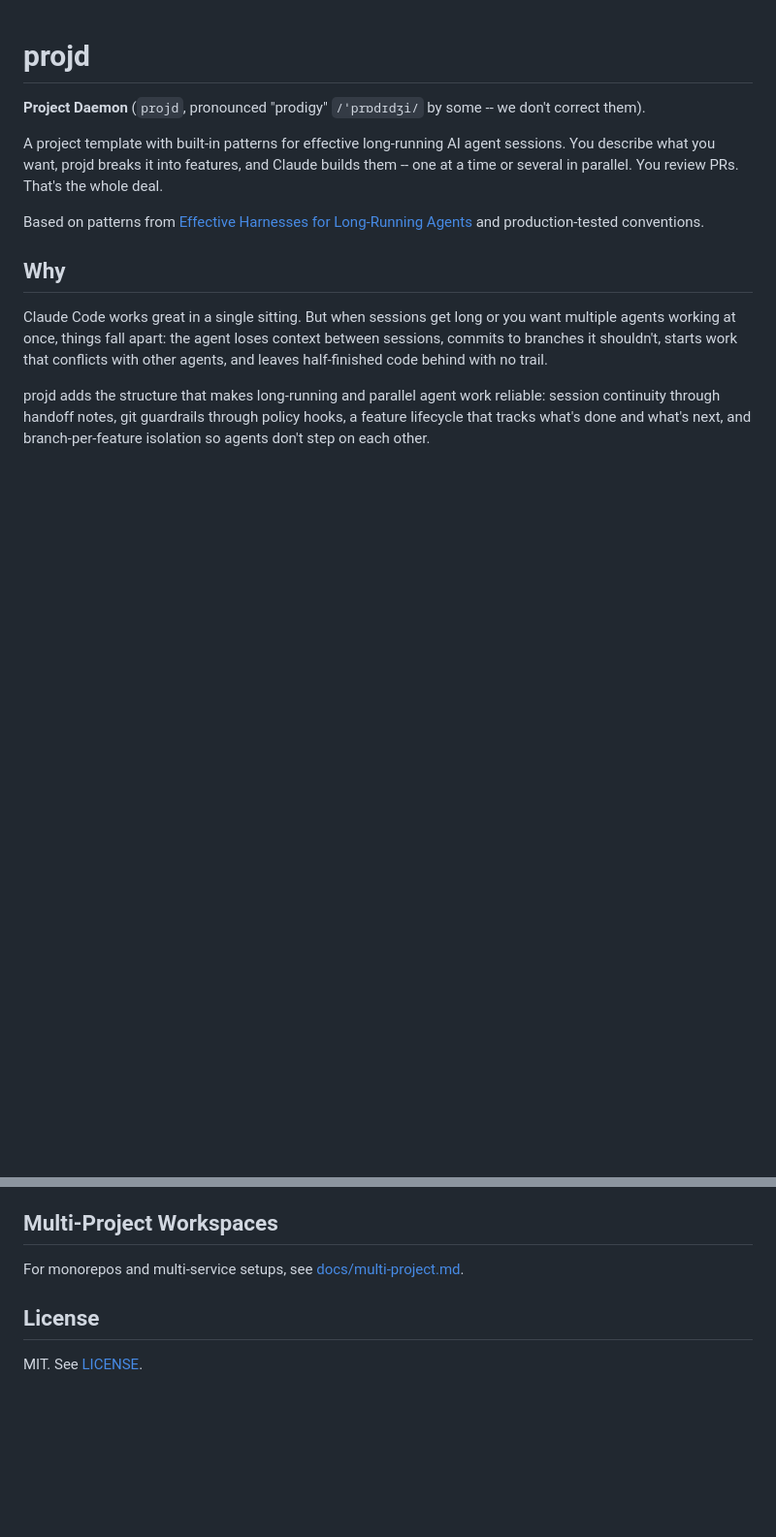
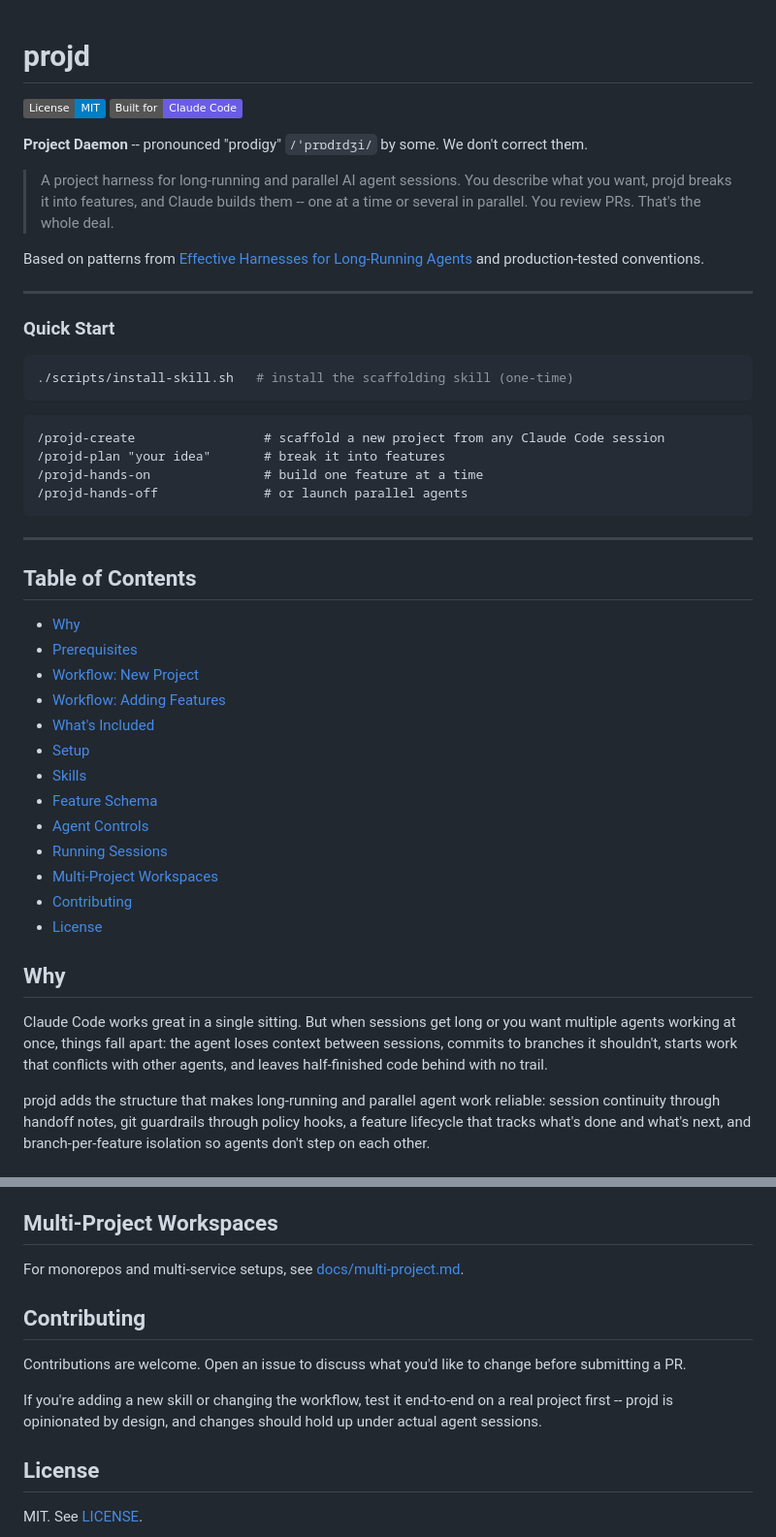
Before and after one commit to 0x3k/projd, a Markdown page: README.md, 2 parts joined by grey strips. Shown at 97% size. Drawn GitHub-style; badges without logos; blank space fills up the shorter version.

Commit message:
Polish README for open-source presentation
- Add license and Claude Code badges
- Add Quick Start block at the top
- Add table of contents
- Add Contributing section
- Collapse File Reference into a details element
- Reframe tagline from "template" to "harness"

````diff
--- a/README.md
+++ b/README.md
@@ -1,10 +1,45 @@
 # projd
 
-**Project Daemon** (`projd`, pronounced "prodigy" `/ˈprɒdɪdʒi/` by some -- we don't correct them).
+[![License: MIT](https://img.shields.io/badge/License-MIT-blue.svg)](LICENSE)
+[![Built for Claude Code](https://img.shields.io/badge/Built_for-Claude_Code-6B5CE7)](https://claude.ai/code)
 
-A project template with built-in patterns for effective long-running AI agent sessions. You describe what you want, projd breaks it into features, and Claude builds them -- one at a time or several in parallel. You review PRs. That's the whole deal.
+**Project Daemon** -- pronounced "prodigy" `/ˈprɒdɪdʒi/` by some. We don't correct them.
+
+> A project harness for long-running and parallel AI agent sessions. You describe what you want, projd breaks it into features, and Claude builds them -- one at a time or several in parallel. You review PRs. That's the whole deal.
 
 Based on patterns from [Effective Harnesses for Long-Running Agents](https://www.anthropic.com/engineering/effective-harnesses-for-long-running-agents) and production-tested conventions.
+
+---
+
+### Quick Start
+
+```bash
+./scripts/install-skill.sh   # install the scaffolding skill (one-time)
+```
+```
+/projd-create                 # scaffold a new project from any Claude Code session
+/projd-plan "your idea"       # break it into features
+/projd-hands-on               # build one feature at a time
+/projd-hands-off              # or launch parallel agents
+```
+
+---
+
+## Table of Contents
+
+- [Why](#why)
+- [Prerequisites](#prerequisites)
+- [Workflow: New Project](#workflow-new-project)
+- [Workflow: Adding Features](#workflow-adding-features-to-an-existing-project)
+- [What's Included](#whats-included)
+- [Setup](#setup)
+- [Skills](#skills-projd)
+- [Feature Schema](#feature-schema)
+- [Agent Controls](#agent-controls)
+- [Running Sessions](#running-sessions)
+- [Multi-Project Workspaces](#multi-project-workspaces)
+- [Contributing](#contributing)
+- [License](#license)
 
 ## Why
 
@@ -326,6 +361,12 @@ For a new project or large initiative:
 
 For monorepos and multi-service setups, see [docs/multi-project.md](docs/multi-project.md).
 
+## Contributing
+
+Contributions are welcome. Open an issue to discuss what you'd like to change before submitting a PR.
+
+If you're adding a new skill or changing the workflow, test it end-to-end on a real project first -- projd is opinionated by design, and changes should hold up under actual agent sessions.
+
 ## License
 
 MIT. See [LICENSE](LICENSE).
````
Also changed, not shown: other parts of README.md (+6 -1 lines).
